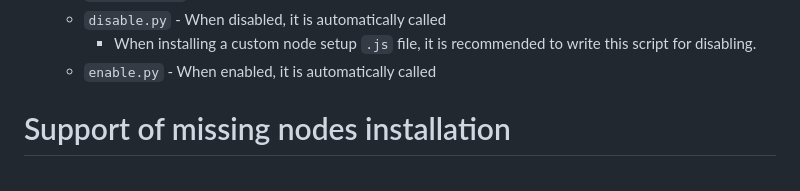
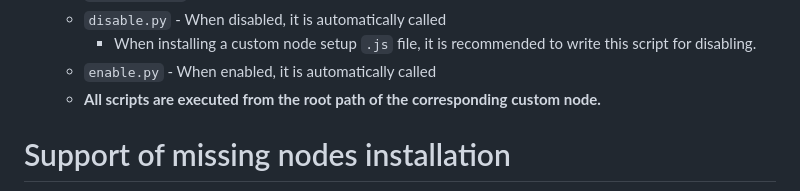
Before and after one commit to ltdrdata/ComfyUI-Manager, a Markdown page: README.md, the part around the change. Drawn GitHub-style.

```diff
--- a/README.md
+++ b/README.md
@@ -100,7 +100,7 @@ NODE_CLASS_MAPPINGS.update({
   * `disable.py` - When disabled, it is automatically called
     * When installing a custom node setup `.js` file, it is recommended to write this script for disabling.
   * `enable.py` - When enabled, it is automatically called
-
+  * **All scripts are executed from the root path of the corresponding custom node.**
 
 # Support of missing nodes installation
 
```
